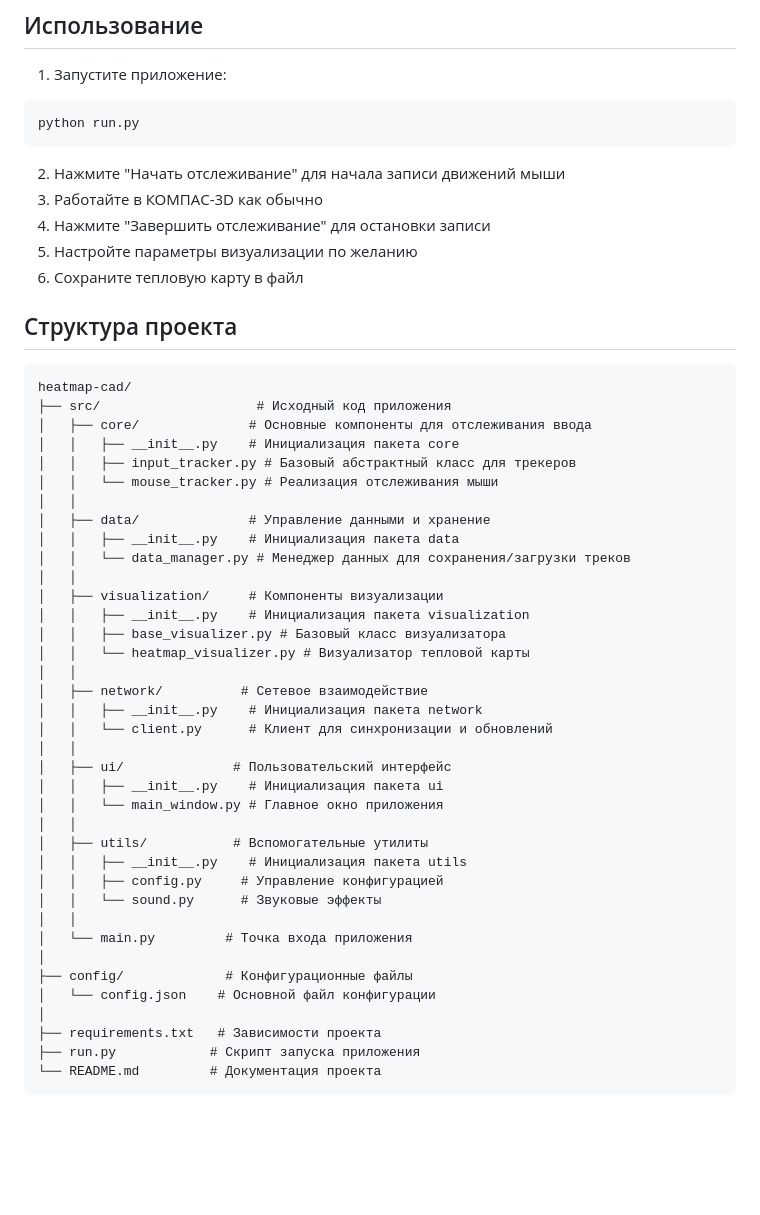
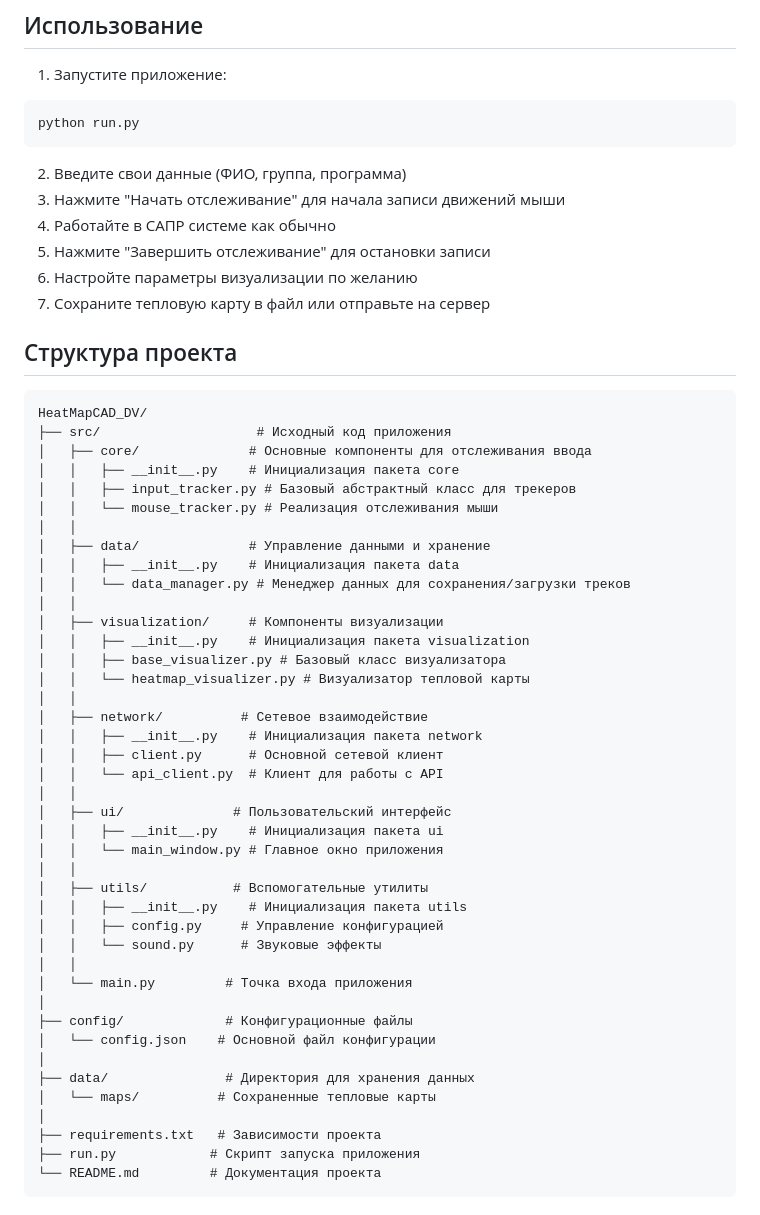
Before and after one commit to fylhtq7779/HeatMapCAD_DV, a Markdown page: README.md, the part around the change printed below. Drawn GitHub-style; blank space fills up the shorter version.

````diff
--- a/README.md
+++ b/README.md
@@ -42,16 +43,17 @@ pip install -r requirements.txt
 python run.py
 ```
 
-2. Нажмите "Начать отслеживание" для начала записи движений мыши
-3. Работайте в КОМПАС-3D как обычно
-4. Нажмите "Завершить отслеживание" для остановки записи
-5. Настройте параметры визуализации по желанию
-6. Сохраните тепловую карту в файл
+2. Введите свои данные (ФИО, группа, программа)
+3. Нажмите "Начать отслеживание" для начала записи движений мыши
+4. Работайте в САПР системе как обычно
+5. Нажмите "Завершить отслеживание" для остановки записи
+6. Настройте параметры визуализации по желанию
+7. Сохраните тепловую карту в файл или отправьте на сервер
 
 ## Структура проекта
 
 ```
-heatmap-cad/
+HeatMapCAD_DV/
 ├── src/                    # Исходный код приложения
 │   ├── core/              # Основные компоненты для отслеживания ввода
 │   │   ├── __init__.py    # Инициализация пакета core
@@ -69,7 +71,8 @@ heatmap-cad/
 │   │
 │   ├── network/          # Сетевое взаимодействие
 │   │   ├── __init__.py    # Инициализация пакета network
-│   │   └── client.py      # Клиент для синхронизации и обновлений
+│   │   ├── client.py      # Основной сетевой клиент
+│   │   └── api_client.py  # Клиент для работы с API
 │   │
 │   ├── ui/              # Пользовательский интерфейс
 │   │   ├── __init__.py    # Инициализация пакета ui
@@ -84,6 +87,9 @@ heatmap-cad/
 │
 ├── config/             # Конфигурационные файлы
 │   └── config.json    # Основной файл конфигурации
+│
+├── data/               # Директория для хранения данных
+│   └── maps/          # Сохраненные тепловые карты
 │
 ├── requirements.txt   # Зависимости проекта
 ├── run.py            # Скрипт запуска приложения
````
Also changed, not shown: other parts of README.md (+58 -5 lines).
